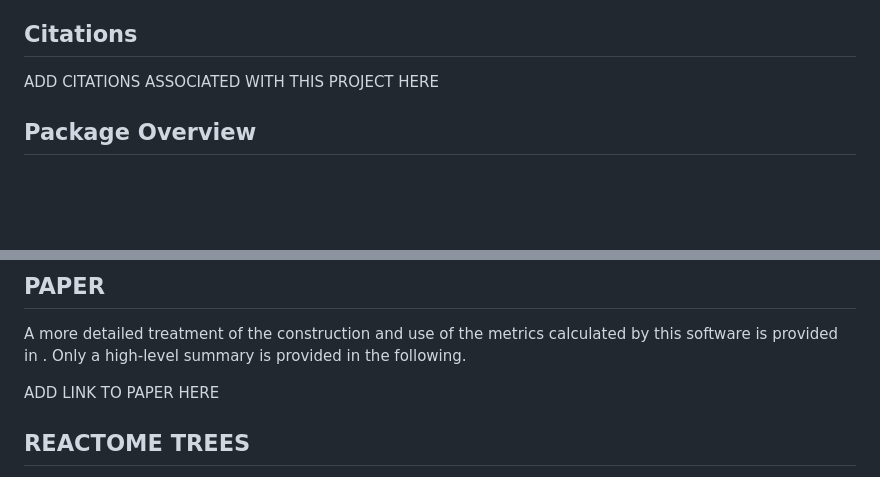
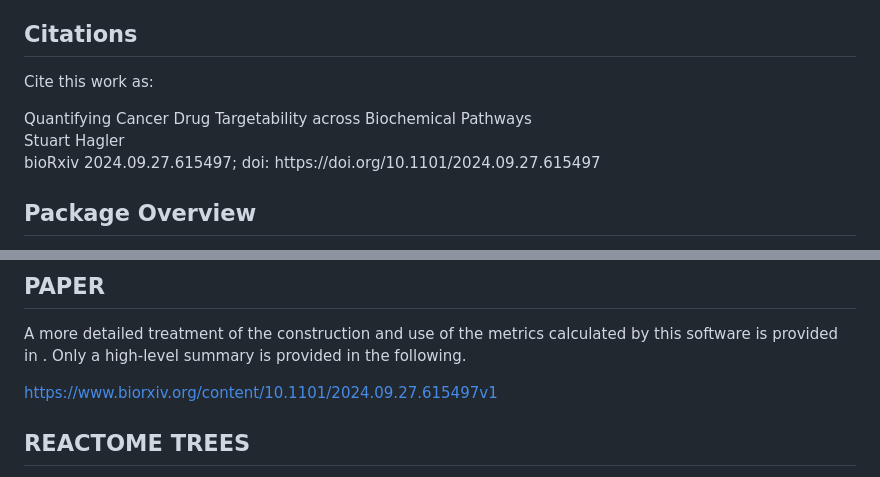
Before and after one commit to sehagler/drug_targetability, a Markdown page: README.md, 2 parts joined by grey strips. Rendered like a GitHub page; blank space fills up the shorter version.

```diff
--- a/README.md
+++ b/README.md
@@ -6,7 +6,11 @@ The software is designed to address the challenge of evaluating drug treatments
 
 ## Citations
 
-ADD CITATIONS ASSOCIATED WITH THIS PROJECT HERE
+Cite this work as:
+
+Quantifying Cancer Drug Targetability across Biochemical Pathways
+Stuart Hagler
+bioRxiv 2024.09.27.615497; doi: https[]()://doi.org/10.1101/2024.09.27.615497
 
 ## Package Overview
 
@@ -70,7 +74,7 @@ The license information for the Universal Protein Resource is available at [Unip
 
 A more detailed treatment of the construction and use of the metrics calculated by this software is provided in <link to BioArxiv paper here>.  Only a high-level summary is provided in the following.
 
-ADD LINK TO PAPER HERE
+https://www.biorxiv.org/content/10.1101/2024.09.27.615497v1
 
 ## REACTOME TREES
 
```
